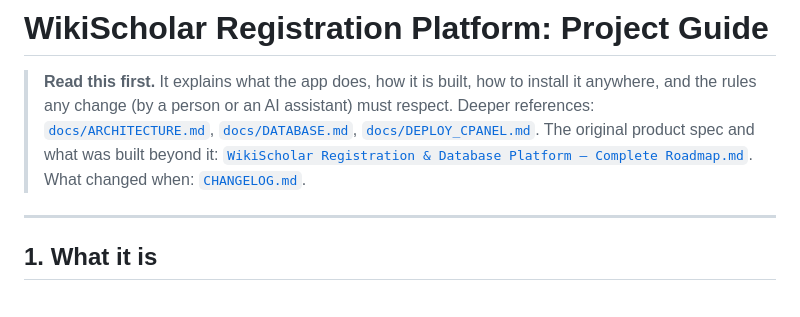
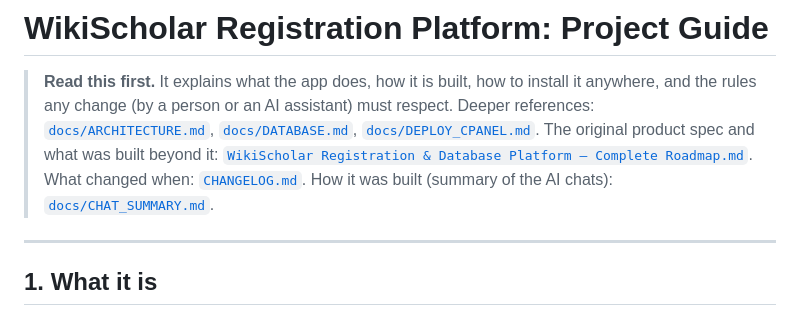
Before and after one commit to UserYahya/wikischolar, a Markdown page: PROJECT_GUIDE.md, the part around the change. Rendered like a GitHub page.

```diff
--- a/PROJECT_GUIDE.md
+++ b/PROJECT_GUIDE.md
@@ -7,6 +7,7 @@
 > The original product spec and what was built beyond it:
 > [`WikiScholar Registration & Database Platform — Complete Roadmap.md`](WikiScholar%20Registration%20%26%20Database%20Platform%20%E2%80%94%20Complete%20Roadmap.md).
 > What changed when: [`CHANGELOG.md`](CHANGELOG.md).
+> How it was built (summary of the AI chats): [`docs/CHAT_SUMMARY.md`](docs/CHAT_SUMMARY.md).
 
 ---
 
```
Also changed, not shown: CHANGELOG.md (+5 -0 lines), docs/CHAT_SUMMARY.md (added, +87 -0 lines).
